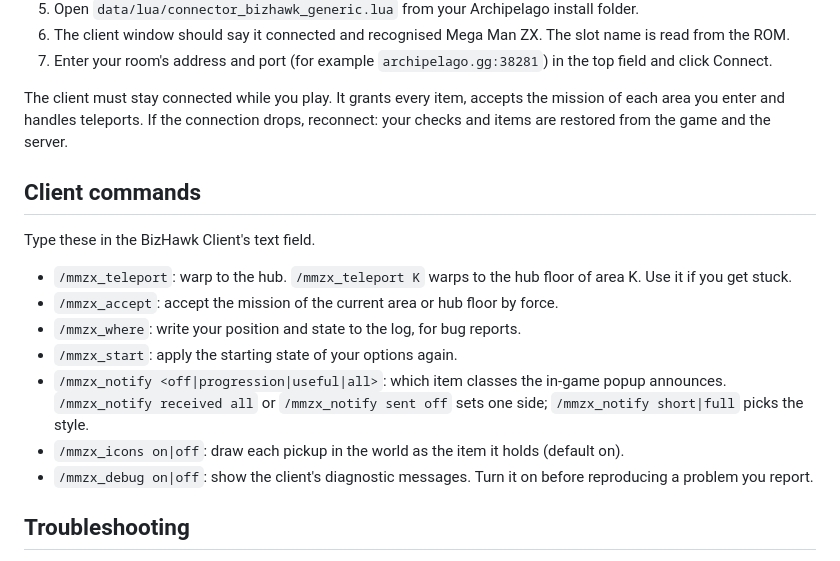
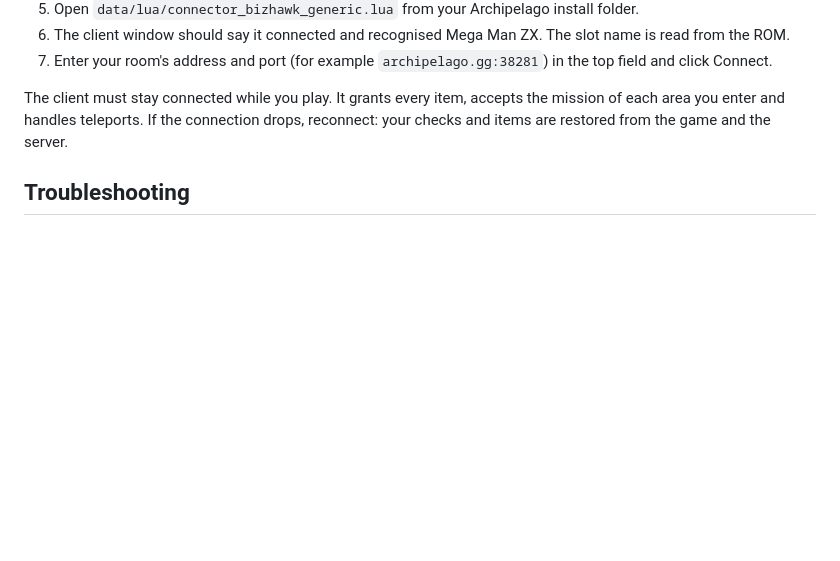
Before and after one commit to Nekusen/Archipelago-MegaManZX, a Markdown page: docs/setup_en.md, the part around the change. Drawn GitHub-style; blank space fills up the shorter version.

Commit message:
Update documentation

```diff
--- a/docs/setup_en.md
+++ b/docs/setup_en.md
@@ -47,19 +47,6 @@ The client must stay connected while you play. It grants every item, accepts the
 handles teleports. If the connection drops, reconnect: your checks and items are restored from the game and the
 server.
 
-## Client commands
-
-Type these in the BizHawk Client's text field.
-
-- `/mmzx_teleport`: warp to the hub. `/mmzx_teleport K` warps to the hub floor of area K. Use it if you get stuck.
-- `/mmzx_accept`: accept the mission of the current area or hub floor by force.
-- `/mmzx_where`: write your position and state to the log, for bug reports.
-- `/mmzx_start`: apply the starting state of your options again.
-- `/mmzx_notify <off|progression|useful|all>`: which item classes the in-game popup announces.
-  `/mmzx_notify received all` or `/mmzx_notify sent off` sets one side; `/mmzx_notify short|full` picks the style.
-- `/mmzx_icons on|off`: draw each pickup in the world as the item it holds (default on).
-- `/mmzx_debug on|off`: show the client's diagnostic messages. Turn it on before reproducing a problem you report.
-
 ## Troubleshooting
 
 - "No handler was found for this game": update BizHawk to 2.10 or later, or check that the loaded `.nds` is the
```
